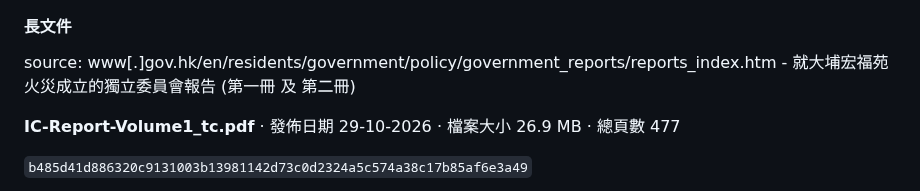
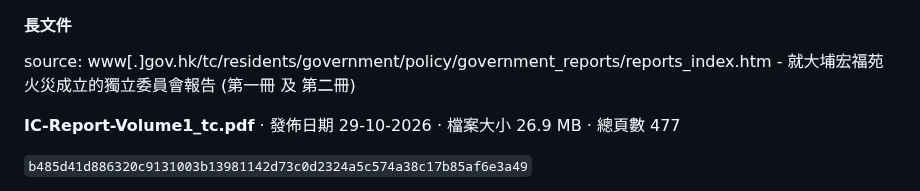
Before and after one commit to mark1688288/mmlmRAG, a Markdown page: README.zh-Hant.md, the part around the change. GitHub-like rendering.

```diff
--- a/README.zh-Hant.md
+++ b/README.zh-Hant.md
@@ -140,7 +140,7 @@ language = "zh"
 
 #### 長文件
 
-source: www[.]gov.hk/en/residents/government/policy/government_reports/reports_index.htm - 就大埔宏福苑火災成立的獨立委員會報告 (第一冊 及 第二冊)
+source: www[.]gov.hk/tc/residents/government/policy/government_reports/reports_index.htm - 就大埔宏福苑火災成立的獨立委員會報告 (第一冊 及 第二冊)
 
 **IC-Report-Volume1_tc.pdf** ·
 發佈日期 29-10-2026 · 檔案大小 26.9 MB · 總頁數 477
```
Also changed, not shown: README.md (+31 -32 lines), imgs/mmlmRAG_LiveDemo-long-documents_en.jpeg (added).
